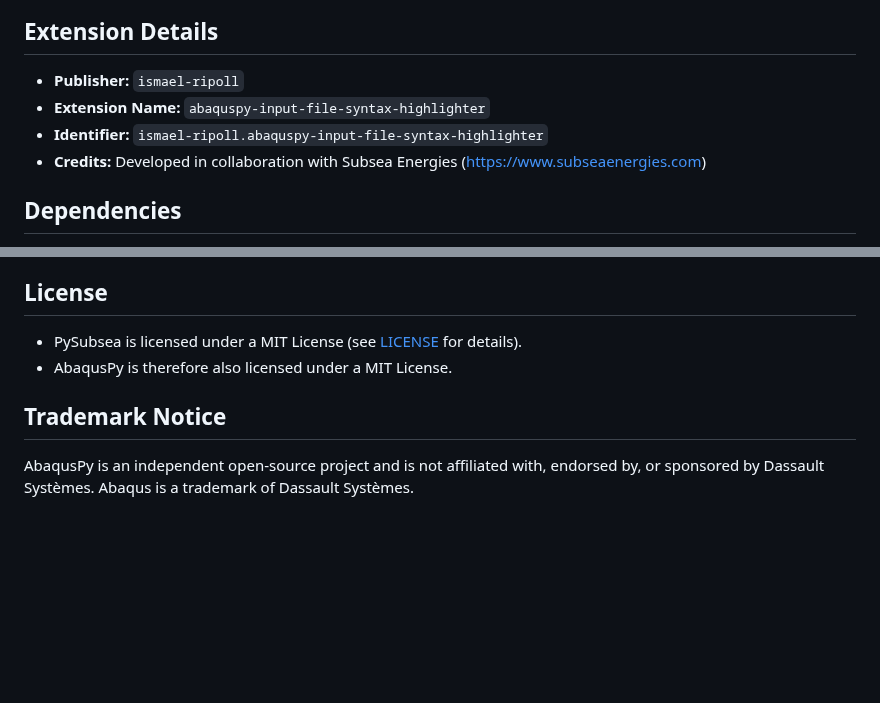
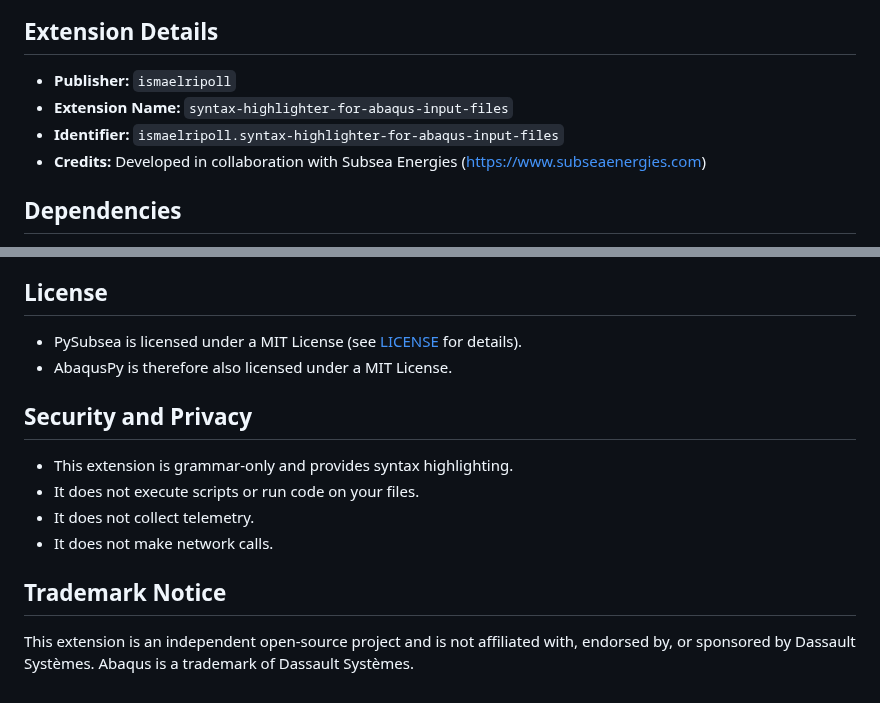
Before and after one commit to abaquspy-org/abaquspy_input_file_syntax_highlighter, a Markdown page: README.md, 2 parts joined by grey strips. GitHub-like rendering; blank space fills up the shorter version.

Commit message:
Update extension details, enhance syntax highlighting, and reorganize files for clarity

```diff
--- a/README.md
+++ b/README.md
@@ -38,9 +38,9 @@ AbaqusPy extends the standard Abaqus `.inp` syntax with:
 
 ## Extension Details
 
-- **Publisher:** `ismael-ripoll`
-- **Extension Name:** `abaquspy-input-file-syntax-highlighter`
-- **Identifier:** `ismael-ripoll.abaquspy-input-file-syntax-highlighter`
+- **Publisher:** `ismaelripoll`
+- **Extension Name:** `syntax-highlighter-for-abaqus-input-files`
+- **Identifier:** `ismaelripoll.syntax-highlighter-for-abaqus-input-files`
 - **Credits:** Developed in collaboration with Subsea Energies (https://www.subseaenergies.com)
 
 
@@ -59,6 +59,14 @@ AbaqusPy integrates with the open-source PySubsea framework:
 - AbaqusPy is therefore also licensed under a MIT License.
 
 
+## Security and Privacy
+
+- This extension is grammar-only and provides syntax highlighting.
+- It does not execute scripts or run code on your files.
+- It does not collect telemetry.
+- It does not make network calls.
+
+
 ## Trademark Notice
 
-AbaqusPy is an independent open-source project and is not affiliated with, endorsed by, or sponsored by Dassault Systèmes. Abaqus is a trademark of Dassault Systèmes.
+This extension is an independent open-source project and is not affiliated with, endorsed by, or sponsored by Dassault Systèmes. Abaqus is a trademark of Dassault Systèmes.
```
Also changed, not shown: CHANGELOG.md (+12 -11 lines), images/logo_marketplace.png, 12 other files.
